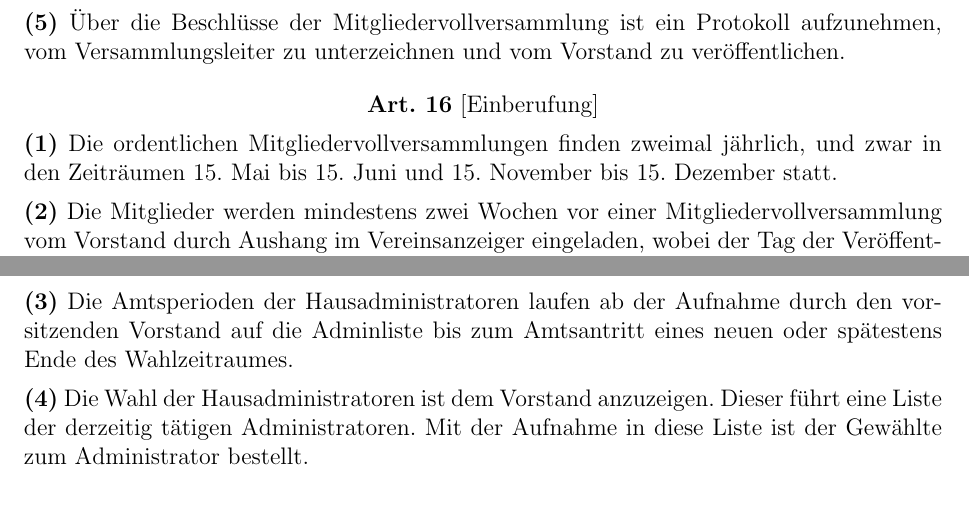
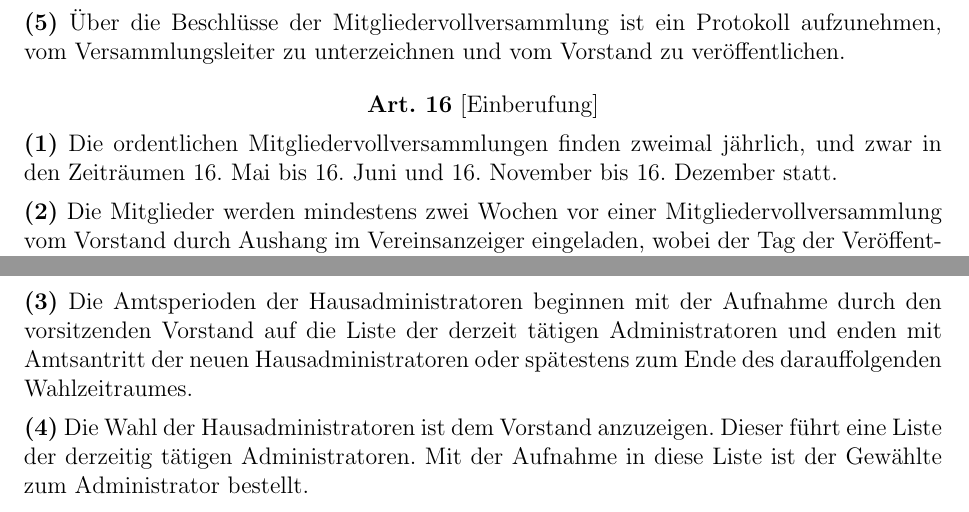
Before and after one commit to stustanet/satzung, a LaTeX document (satzung.tex): two parts of pages 6 and 7 of 10, joined at a grey line, cut so that both start at the same text. Compiled offline with pdfLaTeX.

Commit message:
anpassung MVV termin, umformulierung amtsperiode hausadmins

```diff
--- a/satzung.tex
+++ b/satzung.tex
@@ -311,7 +311,7 @@ ver\-öffent\-lichen.}
 \begin{Artikel}{16}{Einberufung}
 
 \Satz{1}{Die ordentlichen Mitgliedervollversammlungen finden zweimal jährlich,
-und zwar in den Zeiträumen 15. Mai bis 15. Juni und 15. November bis 15. Dezember statt.}
+und zwar in den Zeiträumen 16. Mai bis 16. Juni und 16. November bis 16. Dezember statt.}
 
 \Satz{2}{Die Mitglieder werden mindestens zwei Wochen vor einer
 Mitgliedervollversammlung vom Vorstand durch Aushang im Vereinsanzeiger
@@ -362,9 +362,10 @@ Tag der Ladung zur jeweiligen Hausmitgliederversammlung.}
 \Satz{2}{Die Hausadministratoren leiten ihre Häuser, verwalten die Hausnetze
 und sind Mitglied im Administratorenrat.}
 
-\Satz{3}{Die Amtsperioden der Hausadministratoren laufen ab der Aufnahme durch
-den vorsitzenden Vorstand auf die Adminliste bis zum Amtsantritt eines neuen
-oder spätestens Ende des Wahlzeitraumes.}
+\Satz{3}{Die Amtsperioden der Hausadministratoren beginnen mit der Aufnahme
+durch den vorsitzenden Vorstand auf die Liste der derzeit tätigen Administratoren
+und enden mit Amtsantritt der neuen Hausadministratoren oder spätestens zum
+Ende des darauffolgenden Wahlzeitraumes.}
 
 \Satz{4}{Die Wahl der Hausadministratoren ist dem Vorstand anzuzeigen.  Dieser
 führt eine Liste der derzeitig tätigen Administratoren. Mit der Aufnahme in
```
